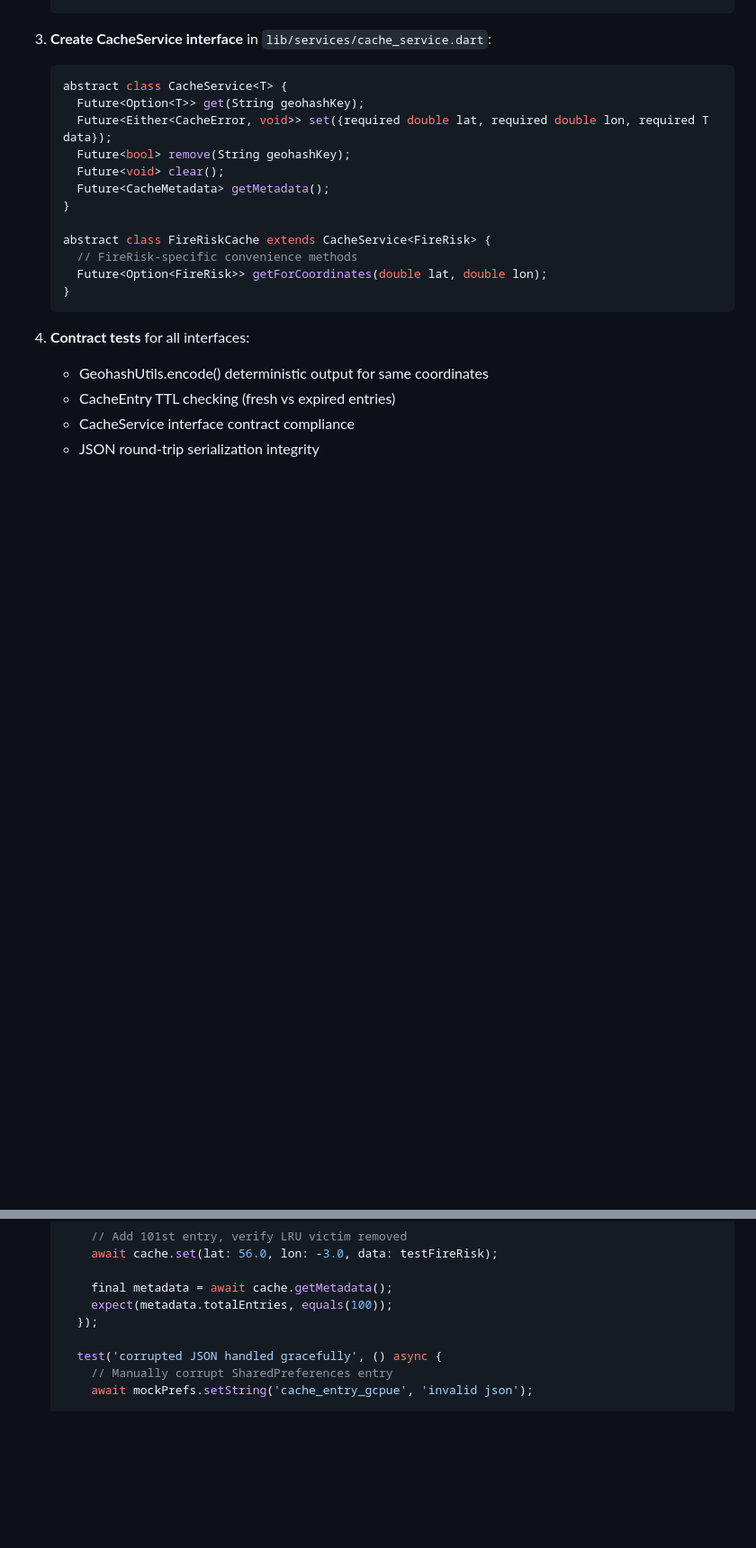
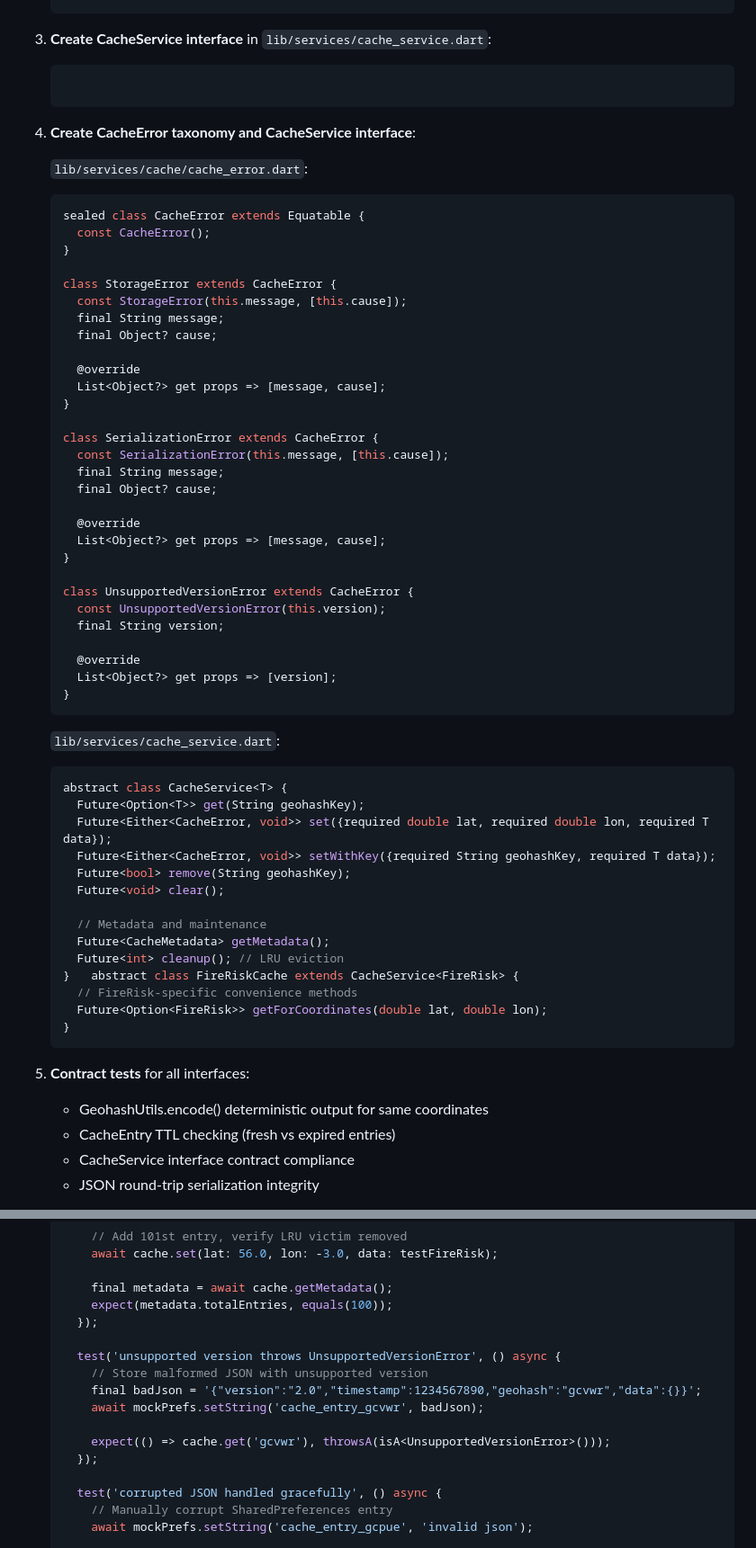
Before and after one commit to PD2015/wildfire_mvp_v3, a Markdown page: specs/005-a5-cacheservice-6h/tasks.md, 2 parts joined by grey strips. Shown: that part at 90% size. GitHub-like rendering; blank space fills up the shorter version.

````diff
--- a/specs/005-a5-cacheservice-6h/tasks.md
+++ b/specs/005-a5-cacheservice-6h/tasks.md
@@ -75,15 +99,54 @@ Implement core cache infrastructure with geohash spatial keying and generic inte
 
 3. **Create CacheService interface** in `lib/services/cache_service.dart`:
    ```dart
+3. **Create CacheError taxonomy and CacheService interface**:
+
+   `lib/services/cache/cache_error.dart`:
+   ```dart
+   sealed class CacheError extends Equatable {
+     const CacheError();
+   }
+
+   class StorageError extends CacheError {
+     const StorageError(this.message, [this.cause]);
+     final String message;
+     final Object? cause;
+
+     @override
+     List<Object?> get props => [message, cause];
+   }
+
+   class SerializationError extends CacheError {
+     const SerializationError(this.message, [this.cause]);
+     final String message;
+     final Object? cause;
+
+     @override
+     List<Object?> get props => [message, cause];
+   }
+
+   class UnsupportedVersionError extends CacheError {
+     const UnsupportedVersionError(this.version);
+     final String version;
+
+     @override
+     List<Object?> get props => [version];
+   }
+   ```
+
+   `lib/services/cache_service.dart`:
+   ```dart
    abstract class CacheService<T> {
      Future<Option<T>> get(String geohashKey);
      Future<Either<CacheError, void>> set({required double lat, required double lon, required T data});
+     Future<Either<CacheError, void>> setWithKey({required String geohashKey, required T data});
      Future<bool> remove(String geohashKey);
      Future<void> clear();
+
+     // Metadata and maintenance
      Future<CacheMetadata> getMetadata();
-   }
-
-   abstract class FireRiskCache extends CacheService<FireRisk> {
+     Future<int> cleanup(); // LRU eviction
+   }   abstract class FireRiskCache extends CacheService<FireRisk> {
      // FireRisk-specific convenience methods
      Future<Option<FireRisk>> getForCoordinates(double lat, double lon);
    }
@@ -240,6 +311,14 @@ Create comprehensive test suite covering TTL expiry, corruption handling, and si
 
        final metadata = await cache.getMetadata();
        expect(metadata.totalEntries, equals(100));
+     });
+
+     test('unsupported version throws UnsupportedVersionError', () async {
+       // Store malformed JSON with unsupported version
+       final badJson = '{"version":"2.0","timestamp":1234567890,"geohash":"gcvwr","data":{}}';
+       await mockPrefs.setString('cache_entry_gcvwr', badJson);
+
+       expect(() => cache.get('gcvwr'), throwsA(isA<UnsupportedVersionError>()));
      });
 
      test('corrupted JSON handled gracefully', () async {
````
Also changed, not shown: other parts of specs/005-a5-cacheservice-6h/tasks.md (+46 -12 lines).
